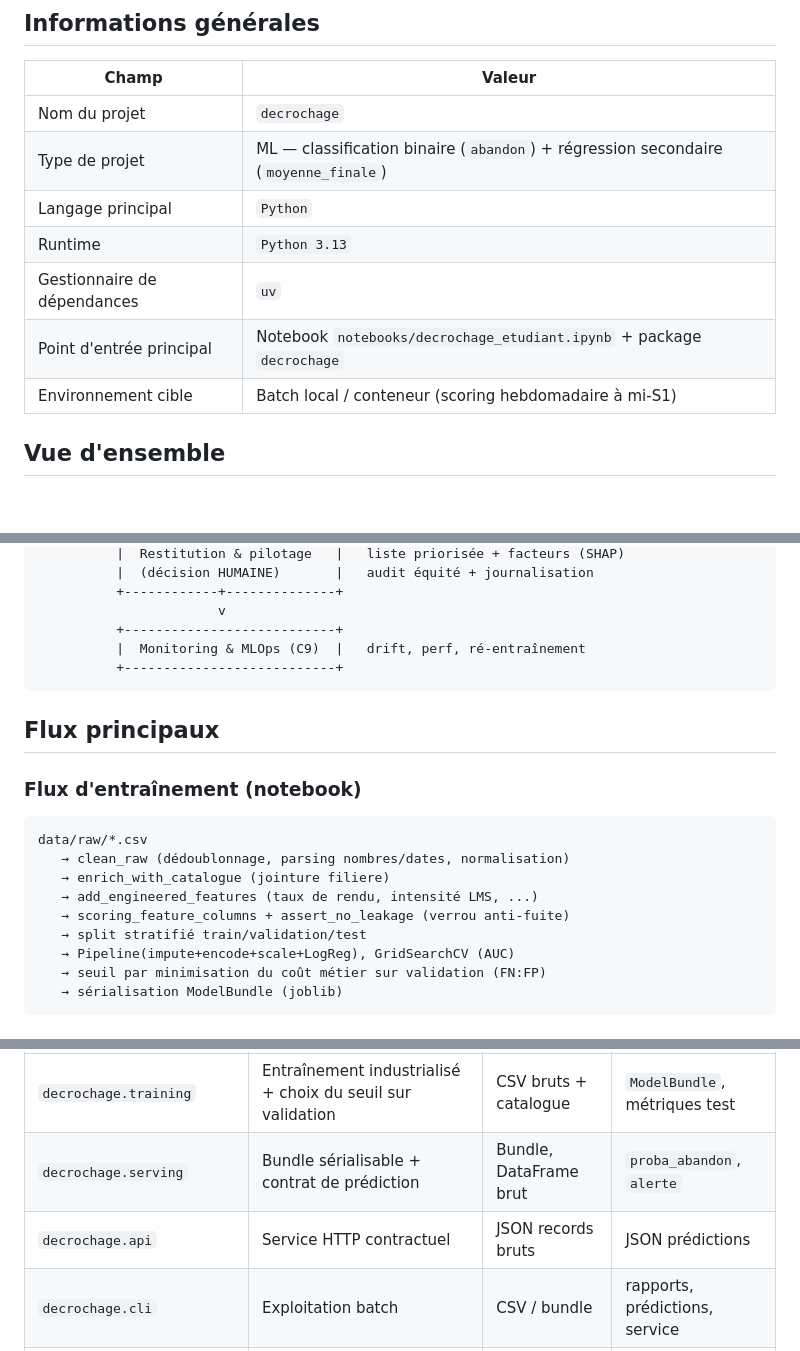
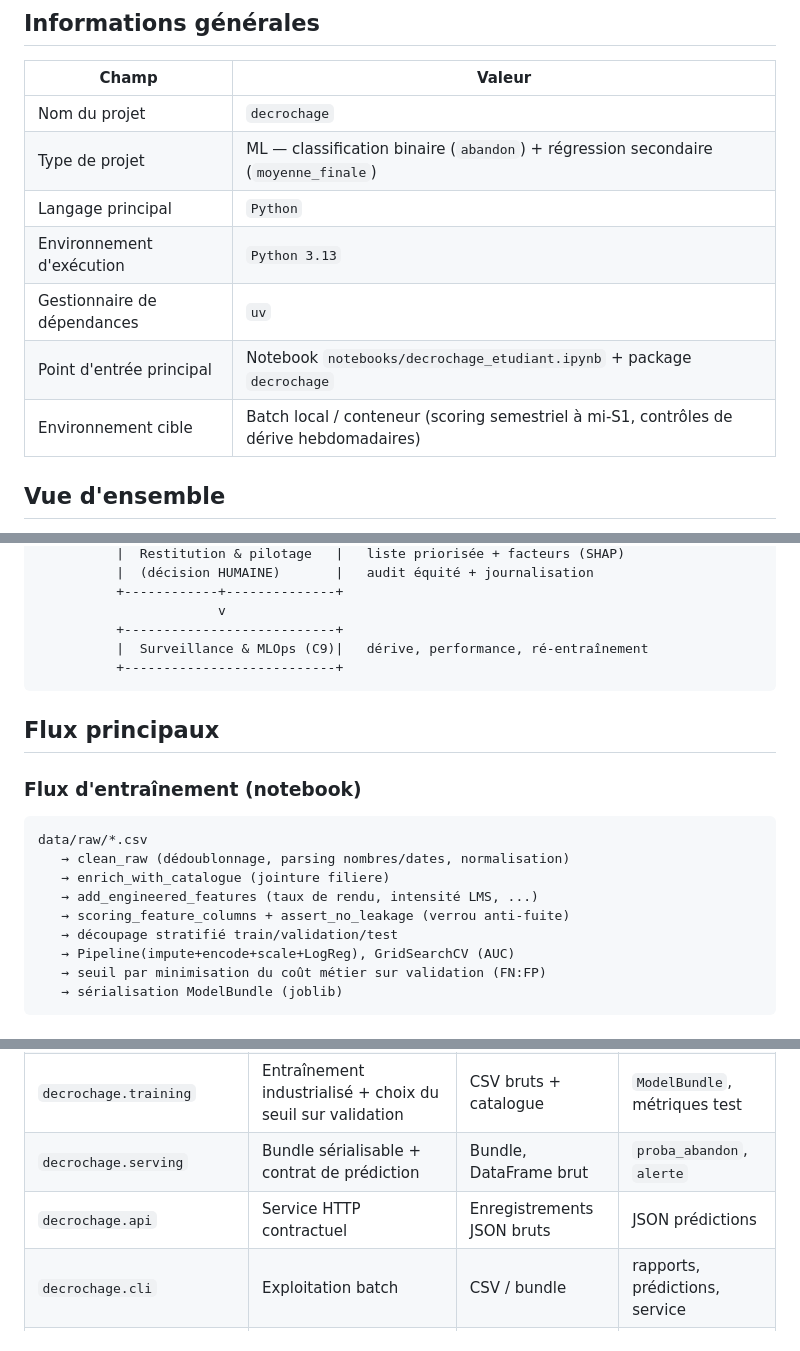
Before and after one commit to MichaeLab34/examen, a Markdown page: ARCHITECTURE_PROJET.md, 3 parts joined by grey strips. Rendered like a GitHub page; blank space fills up the shorter version.

````diff
--- a/ARCHITECTURE_PROJET.md
+++ b/ARCHITECTURE_PROJET.md
@@ -10,10 +10,10 @@ l'organisation du code, les flux de données, les modules et les contraintes.
 | Nom du projet | `decrochage` |
 | Type de projet | ML — classification binaire (`abandon`) + régression secondaire (`moyenne_finale`) |
 | Langage principal | `Python` |
-| Runtime | `Python 3.13` |
+| Environnement d'exécution | `Python 3.13` |
 | Gestionnaire de dépendances | `uv` |
 | Point d'entrée principal | Notebook `notebooks/decrochage_etudiant.ipynb` + package `decrochage` |
-| Environnement cible | Batch local / conteneur (scoring hebdomadaire à mi-S1) |
+| Environnement cible | Batch local / conteneur (scoring semestriel à mi-S1, contrôles de dérive hebdomadaires) |
 
 ## Vue d'ensemble
 
@@ -88,7 +98,7 @@ examen/
           +------------+--------------+
                        v
           +---------------------------+
-          |  Monitoring & MLOps (C9)  |   drift, perf, ré-entraînement
+          |  Surveillance & MLOps (C9)|   dérive, performance, ré-entraînement
           +---------------------------+
 ```
 
@@ -102,7 +112,7 @@ data/raw/*.csv
    → enrich_with_catalogue (jointure filiere)
    → add_engineered_features (taux de rendu, intensité LMS, ...)
    → scoring_feature_columns + assert_no_leakage (verrou anti-fuite)
-   → split stratifié train/validation/test
+   → découpage stratifié train/validation/test
    → Pipeline(impute+encode+scale+LogReg), GridSearchCV (AUC)
    → seuil par minimisation du coût métier sur validation (FN:FP)
    → sérialisation ModelBundle (joblib)
@@ -127,7 +137,7 @@ DataFrame brut (SI+LMS)
 | `decrochage.features` | Périmètre de scoring anti-fuite, jointure catalogue, feature engineering | DataFrame nettoyé | Features + garde-fous |
 | `decrochage.training` | Entraînement industrialisé + choix du seuil sur validation | CSV bruts + catalogue | `ModelBundle`, métriques test |
 | `decrochage.serving` | Bundle sérialisable + contrat de prédiction | Bundle, DataFrame brut | `proba_abandon`, `alerte` |
-| `decrochage.api` | Service HTTP contractuel | JSON records bruts | JSON prédictions |
+| `decrochage.api` | Service HTTP contractuel | Enregistrements JSON bruts | JSON prédictions |
 | `decrochage.cli` | Exploitation batch | CSV / bundle | rapports, prédictions, service |
 | `decrochage.monitoring` | Détection de dérive PSI | référence + courant | rapport JSON |
 | `notebooks/…` | Restitution certifiante bout-en-bout (C1→C9) | Données + package | Analyses, modèle, figures |
````
Also changed, not shown: other parts of ARCHITECTURE_PROJET.md (+23 -13 lines), README.md (+8 -8 lines).
